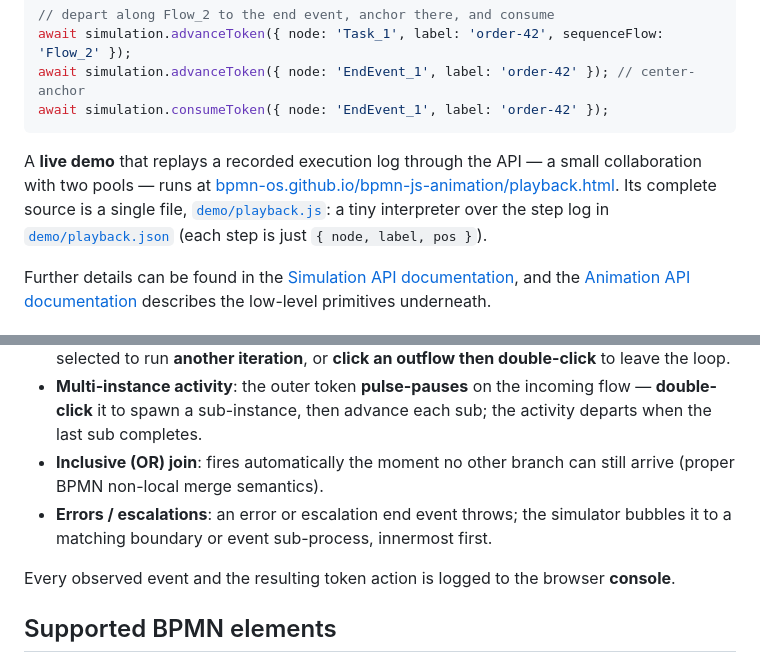
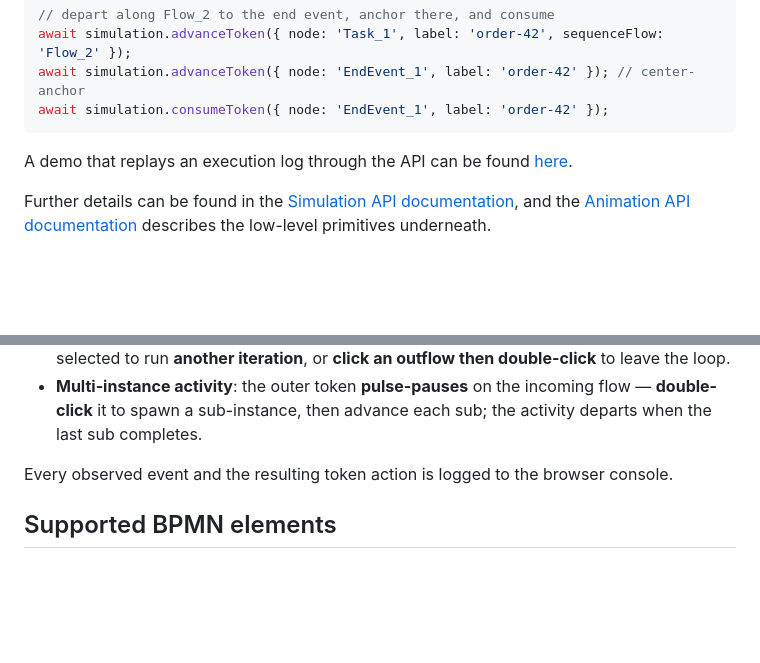
Before and after one commit to bpmn-os/bpmn-js-animation, a Markdown page: README.md, 2 parts joined by grey strips. Drawn GitHub-style; blank space fills up the shorter version.

````diff
--- a/README.md
+++ b/README.md
@@ -75,11 +75,8 @@ await simulation.advanceToken({ node: 'EndEvent_1', label: 'order-42' }); // cen
 await simulation.consumeToken({ node: 'EndEvent_1', label: 'order-42' });
 ```
 
-A **live demo** that replays a recorded execution log through the API — a small collaboration with
-two pools — runs at
-[bpmn-os.github.io/bpmn-js-animation/playback.html](https://bpmn-os.github.io/bpmn-js-animation/playback.html).
-Its complete source is a single file, [`demo/playback.js`](demo/playback.js): a tiny interpreter over
-the step log in [`demo/playback.json`](demo/playback.json) (each step is just `{ node, label, pos }`).
+A demo that replays an execution log through the API can be found
+[here](https://bpmn-os.github.io/bpmn-js-animation/playback.html).
 
 Further details can be found in the [Simulation API documentation](docs/simulation-api.md), and the
 [Animation API documentation](docs/animation-api.md) describes the low-level primitives underneath.
@@ -138,12 +135,8 @@ The simulator is **double-click driven**; a token's animation tells you what it
   run **another iteration**, or **click an outflow then double-click** to leave the loop.
 - **Multi-instance activity**: the outer token **pulse-pauses** on the incoming flow — **double-click**
   it to spawn a sub-instance, then advance each sub; the activity departs when the last sub completes.
-- **Inclusive (OR) join**: fires automatically the moment no other branch can still arrive (proper BPMN
-  non-local merge semantics).
-- **Errors / escalations**: an error or escalation end event throws; the simulator bubbles it to a
-  matching boundary or event sub-process, innermost first.
 
-Every observed event and the resulting token action is logged to the browser **console**.
+Every observed event and the resulting token action is logged to the browser console.
 
 ## Supported BPMN elements
 
````
Also changed, not shown: other parts of README.md (+1 -1 lines).
